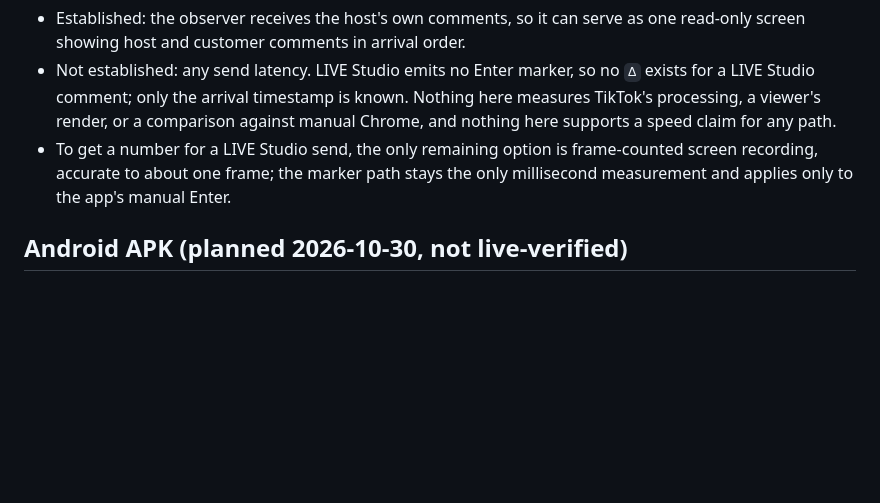
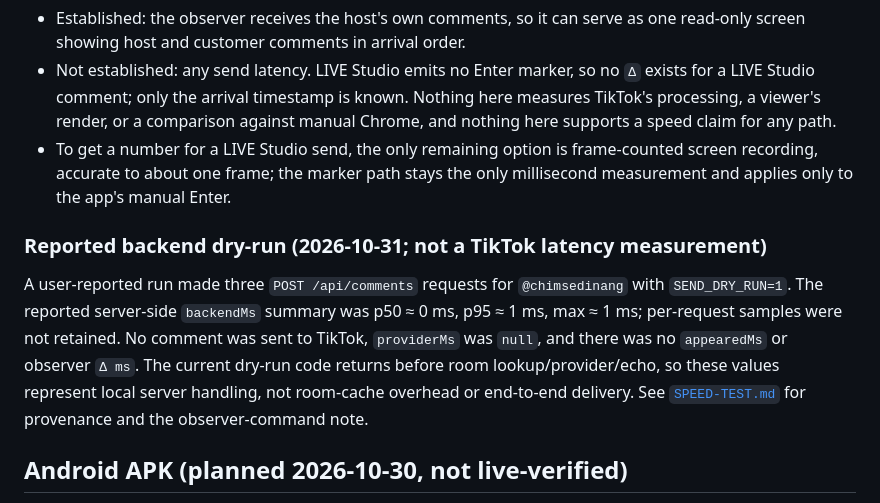
Before and after one commit to Blackdingo-sad/Tiktok-Fastcomments, a Markdown page: docs/COMMENT-SEND-LATENCY.md, the part around the change. Drawn GitHub-style; blank space fills up the shorter version.

```diff
--- a/docs/COMMENT-SEND-LATENCY.md
+++ b/docs/COMMENT-SEND-LATENCY.md
@@ -66,6 +66,10 @@ The observer was run read-only against a real LIVE from TikTok LIVE Studio (`@me
 - Not established: any send latency. LIVE Studio emits no Enter marker, so no `Δ` exists for a LIVE Studio comment; only the arrival timestamp is known. Nothing here measures TikTok's processing, a viewer's render, or a comparison against manual Chrome, and nothing here supports a speed claim for any path.
 - To get a number for a LIVE Studio send, the only remaining option is frame-counted screen recording, accurate to about one frame; the marker path stays the only millisecond measurement and applies only to the app's manual Enter.
 
+### Reported backend dry-run (2026-10-31; not a TikTok latency measurement)
+
+A user-reported run made three `POST /api/comments` requests for `@chimsedinang` with `SEND_DRY_RUN=1`. The reported server-side `backendMs` summary was p50 ≈ 0 ms, p95 ≈ 1 ms, max ≈ 1 ms; per-request samples were not retained. No comment was sent to TikTok, `providerMs` was `null`, and there was no `appearedMs` or observer `Δ ms`. The current dry-run code returns before room lookup/provider/echo, so these values represent local server handling, not room-cache overhead or end-to-end delivery. See [`SPEED-TEST.md`](SPEED-TEST.md) for provenance and the observer-command note.
+
 ## Android APK (planned 2026-10-30, not live-verified)
 
 The operator's desktop build was judged too slow, so an Android app is the next delivery path. Plan: [`ANDROID-APP-PLAN.md`](ANDROID-APP-PLAN.md).
```
Also changed, not shown: SECOND-BRAIN.md (+2 -0 lines), docs/SPEED-TEST.md (+10 -0 lines).
